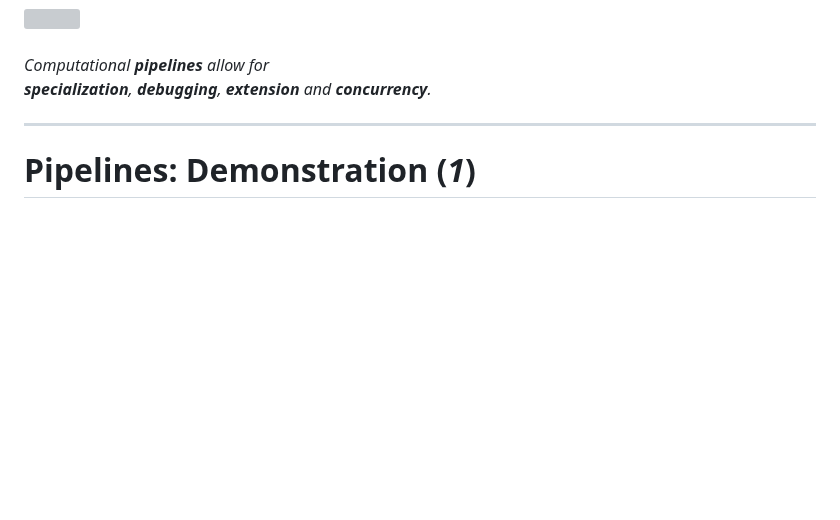
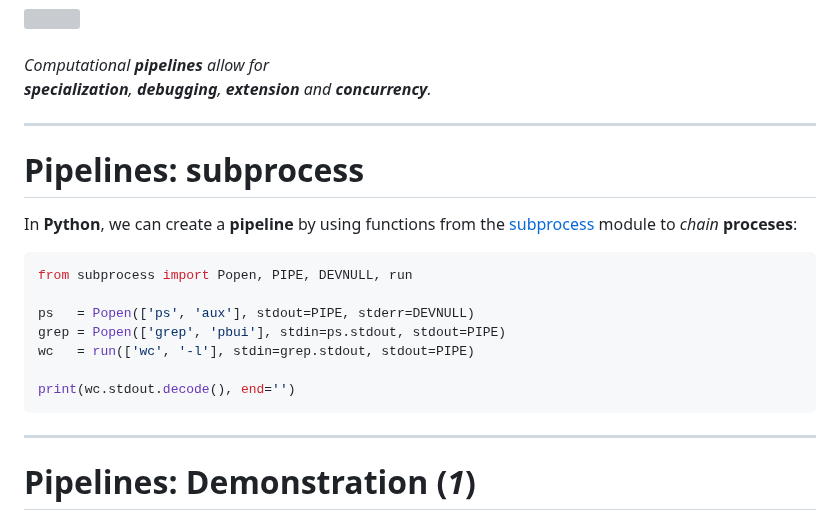
Before and after one commit to nd-cse-20589-fa26/nd-cse-20589-fa26.github.io, a Markdown page: slides/slides11.md, the part around one of its changes. Drawn GitHub-style; blank space fills up the shorter version; grey boxes are pictures that could not be loaded.

Commit message:
Slides 11: add subprocess example

````diff
--- a/slides/slides11.md
+++ b/slides/slides11.md
@@ -87,3 +87,22 @@ class="warning">debugging</strong>, <strong class="caution">extension</strong>
 and <strong class="success">concurrency</strong>.</i>
 
 </div>
+
+---
+
+# Pipelines: <span class="gold">subprocess</span>
+
+In <strong class="success">Python</strong>, we can create a <strong
+class="primary">pipeline</strong> by using functions from the [subprocess]
+module to *chain* <strong class="warning">proceses</strong>:
+
+```python
+from subprocess import Popen, PIPE, DEVNULL, run
+
+ps   = Popen(['ps', 'aux'], stdout=PIPE, stderr=DEVNULL)
+grep = Popen(['grep', 'pbui'], stdin=ps.stdout, stdout=PIPE)
+wc   = run(['wc', '-l'], stdin=grep.stdout, stdout=PIPE)
+
+print(wc.stdout.decode(), end='')
+```
+
````
Also changed, not shown: other parts of slides/slides11.md (+1 -0 lines).
